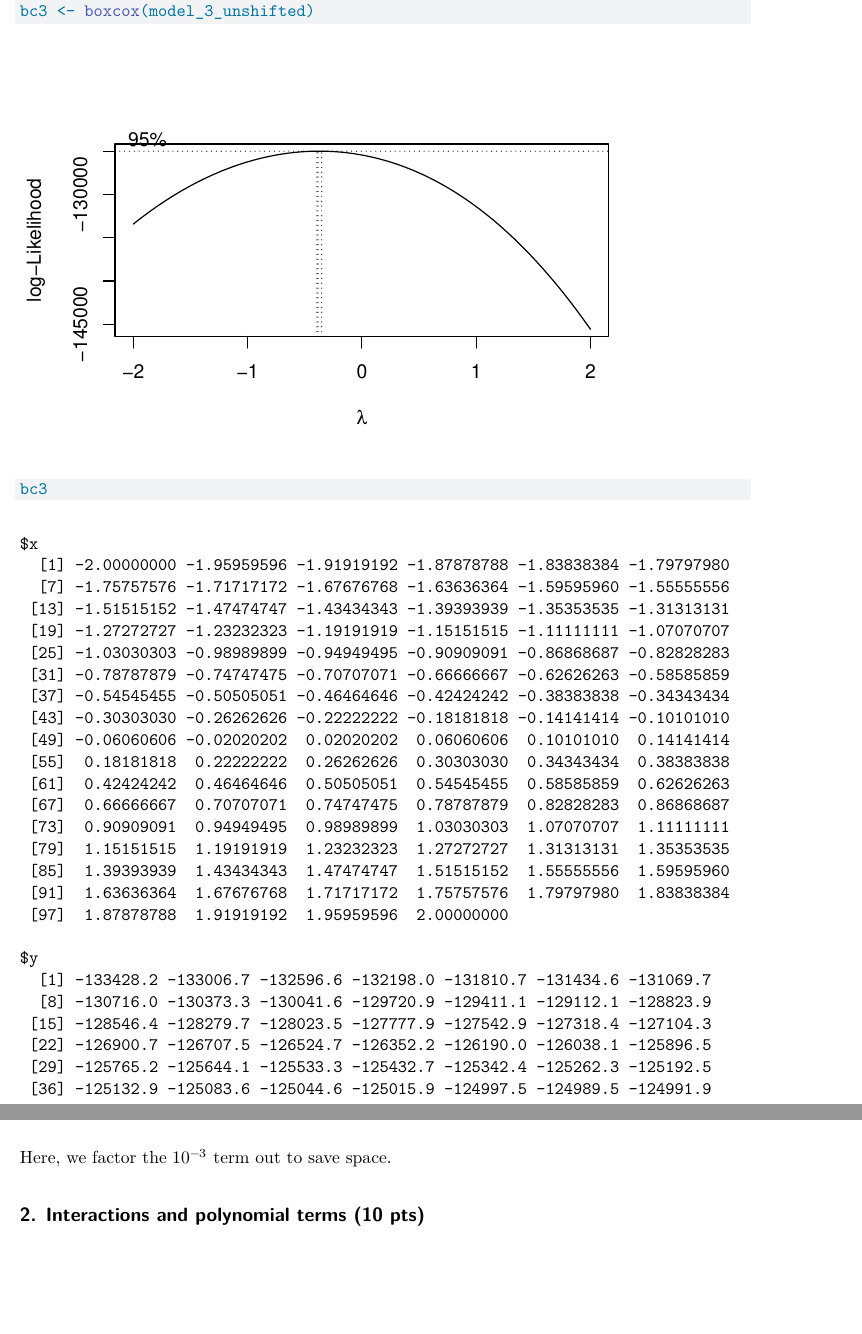
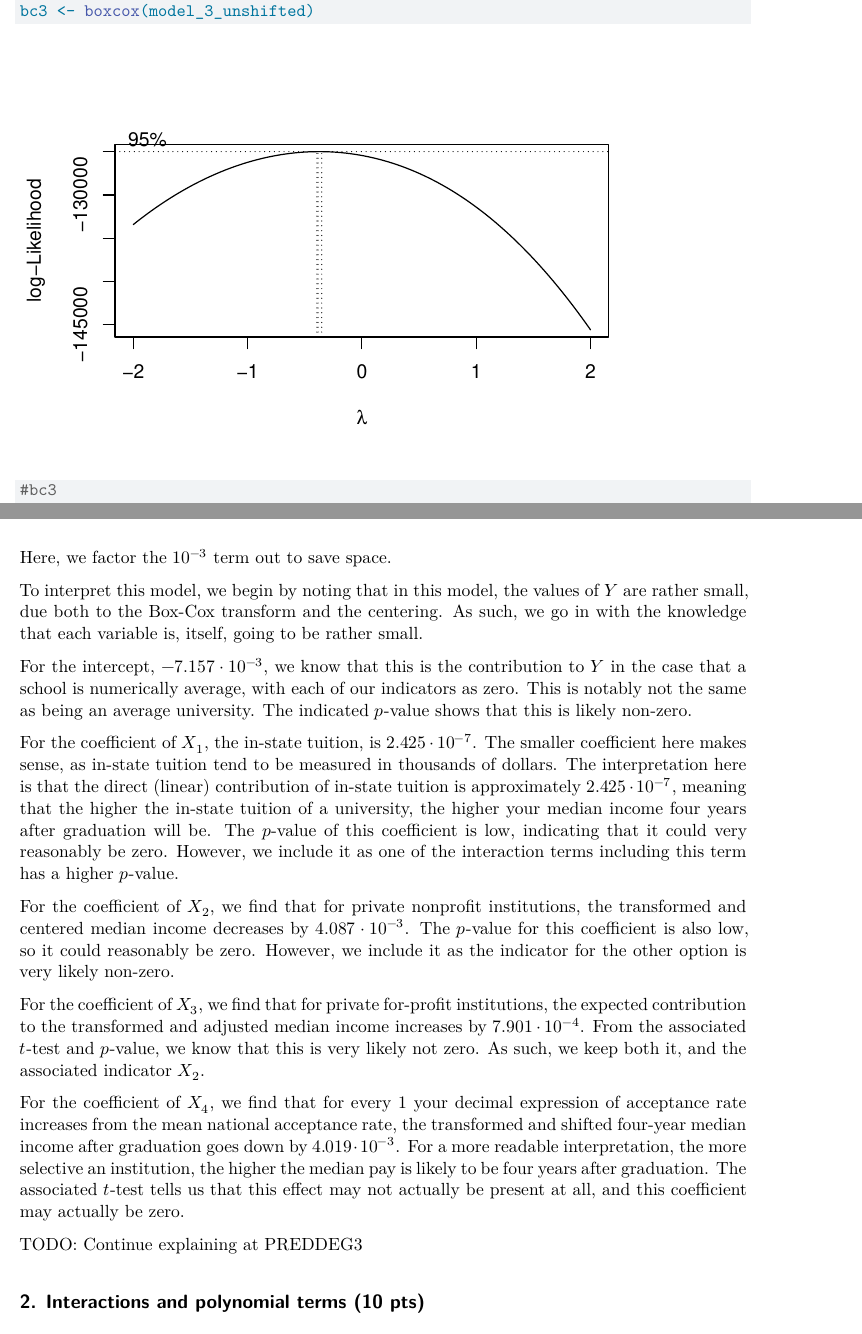
Before and after one commit to taydenkelleher/Stats-540-Regression-Project-Final-Data-Included, a Quarto document (Advanced_Models.qmd): two parts of pages 4 and 6 of 9, joined at a grey line, cut so that both start at the same text, the shorter picture padded with empty space. Rendered offline with R 4.5, knitr and Pandoc in place of Quarto, then LaTeX, with nearby package versions; some code elsewhere in the file could not run offline.

Commit message:
Added commentary on model 3

```diff
--- a/Advanced_Models.qmd
+++ b/Advanced_Models.qmd
@@ -102,7 +102,7 @@ model_3_unshifted <- lm(
 )
 # Generate boxcox model, and show plot.  Then, transform data.
 bc3 <- boxcox(model_3_unshifted)
-bc3
+#bc3
 bc3$x[which.max(bc3$y)]
 m3_transformed_data = ed_data
 # Apply boxcox transform.
@@ -136,6 +136,20 @@ $$ Y = 10^{-3} ( -7.157+ 2.425 \cdot 10^{-4} X_1 -4.087 X_2 + 0.7901 X_3 - 4.019
 - 7.555 \cdot 10^{-5} X_1 X_4 + 5.558 X_2 X_4 + 5.190 X_3 X_4 - 6.031 X_4 X_8 )$$
 
 Here, we factor the $10^{-3}$ term out to save space.
+
+To interpret this model, we begin by noting that in this model, the values of $Y$ are rather small, due both to the Box-Cox transform and the centering. As such, we go in with the knowledge that each variable is, itself, going to be rather small.
+
+For the intercept, $-7.157 \cdot 10^{-3}$, we know that this is the contribution to $Y$ in the case that a school is numerically average, with each of our indicators as zero. This is notably not the same as being an average university. The indicated $p$-value shows that this is likely non-zero.
+
+For the coefficient of $X_1$, the in-state tuition, is $2.425 \cdot 10^{-7}$. The smaller coefficient here makes sense, as in-state tuition tend to be measured in thousands of dollars. The interpretation here is that the direct (linear) contribution of in-state tuition is approximately $2.425 \cdot 10^{-7}$, meaning that the higher the in-state tuition of a university, the higher your median income four years after graduation will be. The $p$-value of this coefficient is low, indicating that it could very reasonably be zero. However, we include it as one of the interaction terms including this term has a higher $p$-value.
+
+For the coefficient of $X_2$, we find that for private nonprofit institutions, the transformed and centered median income decreases by $4.087 \cdot 10^{-3}$. The $p$-value for this coefficient is also low, so it could reasonably be zero. However, we include it as the indicator for the other option is very likely non-zero.
+
+For the coefficient of $X_3$, we find that for private for-profit institutions, the expected contribution to the transformed and adjusted median income increases by $7.901 \cdot 10^{-4}$. From the associated $t$-test and $p$-value, we know that this is very likely not zero. As such, we keep both it, and the associated indicator $X_2$.
+
+For the coefficient of $X_4$, we find that for every $1$ your decimal expression of acceptance rate increases from the mean national acceptance rate, the transformed and shifted four-year median income after graduation goes down by $4.019 \cdot 10^{-3}$. For a more readable interpretation, the more selective an institution, the higher the median pay is likely to be four years after graduation. The associated $t$-test tells us that this effect may not actually be present at all, and this coefficient may actually be zero.
+
+TODO: Continue explaining at PREDDEG3
 
 ## 2. Interactions and polynomial terms (10 pts)
 
```
